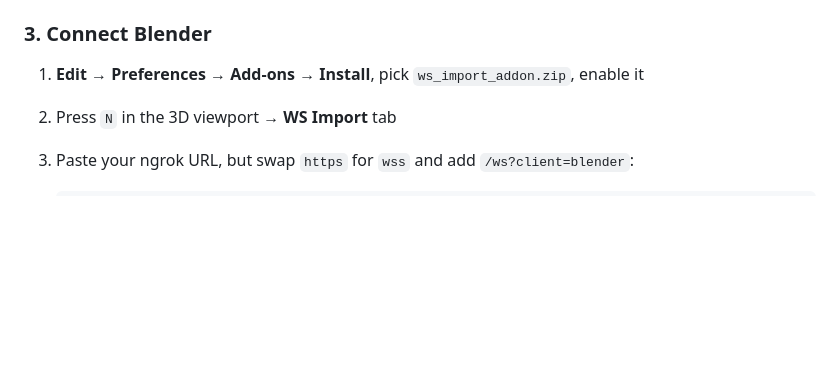
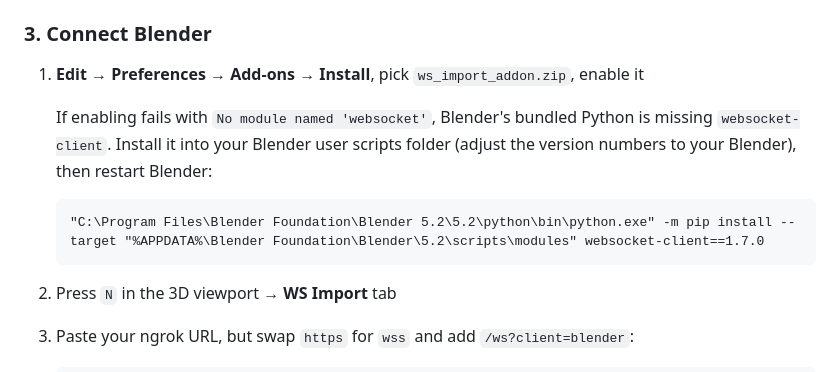
Before and after one commit to Hope-C/Hack-or-Treat-Dracula-s-Personal-Catalogue-, a Markdown page: camera-to-blender/README.md, the part around the change. Rendered like a GitHub page; blank space fills up the shorter version.

Commit message:
Document fix for missing websocket module in Blender add-on

````diff
--- a/camera-to-blender/README.md
+++ b/camera-to-blender/README.md
@@ -47,6 +47,13 @@ ngrok gives you a URL like `https://abc123.ngrok-free.app`. You'll use it for bo
 ### 3. Connect Blender
 
 1. **Edit → Preferences → Add-ons → Install**, pick `ws_import_addon.zip`, enable it
+
+   If enabling fails with `No module named 'websocket'`, Blender's bundled Python is missing `websocket-client`. Install it into your Blender user scripts folder (adjust the version numbers to your Blender), then restart Blender:
+
+   ```
+   "C:\Program Files\Blender Foundation\Blender 5.2\5.2\python\bin\python.exe" -m pip install --target "%APPDATA%\Blender Foundation\Blender\5.2\scripts\modules" websocket-client==1.7.0
+   ```
+
 2. Press `N` in the 3D viewport → **WS Import** tab
 3. Paste your ngrok URL, but swap `https` for `wss` and add `/ws?client=blender`:
 
````
